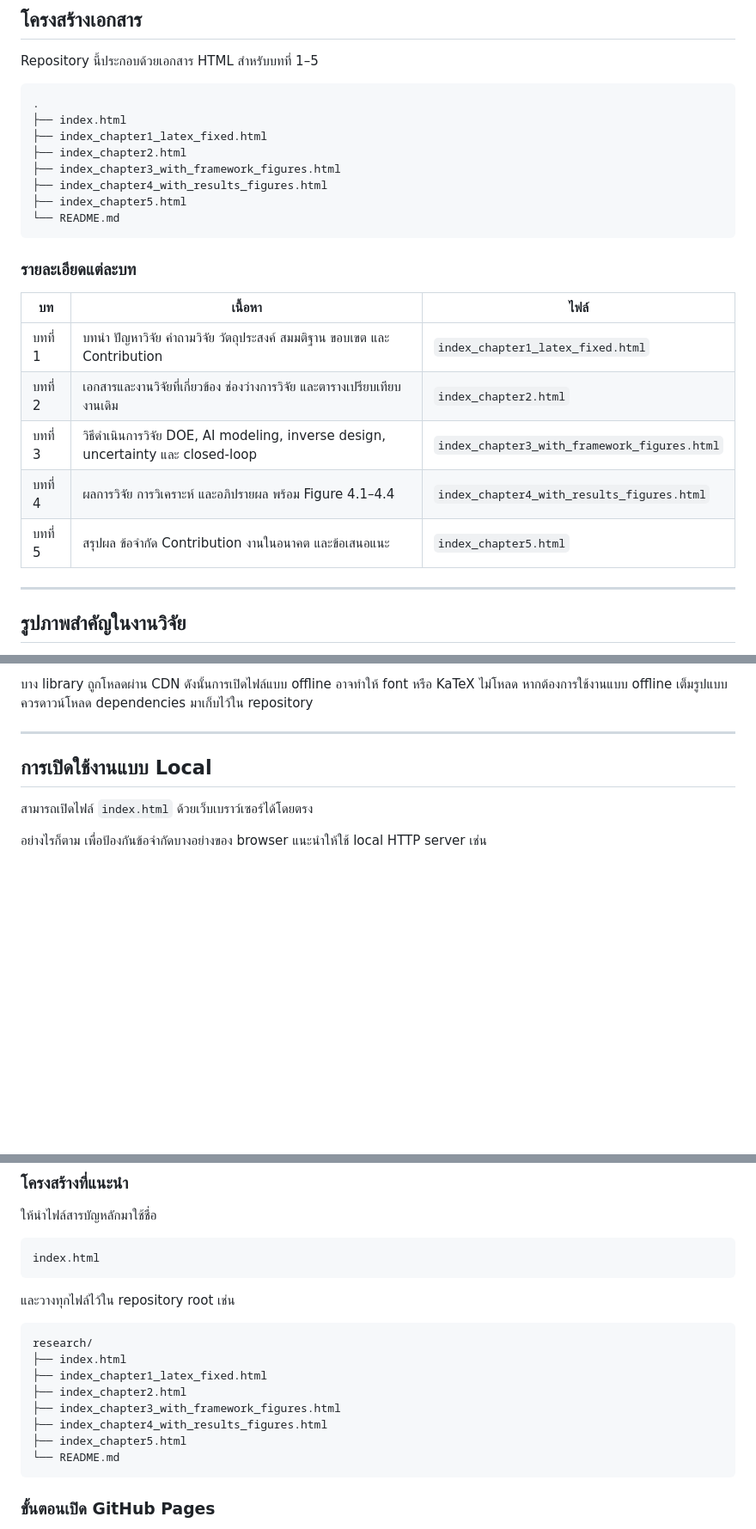
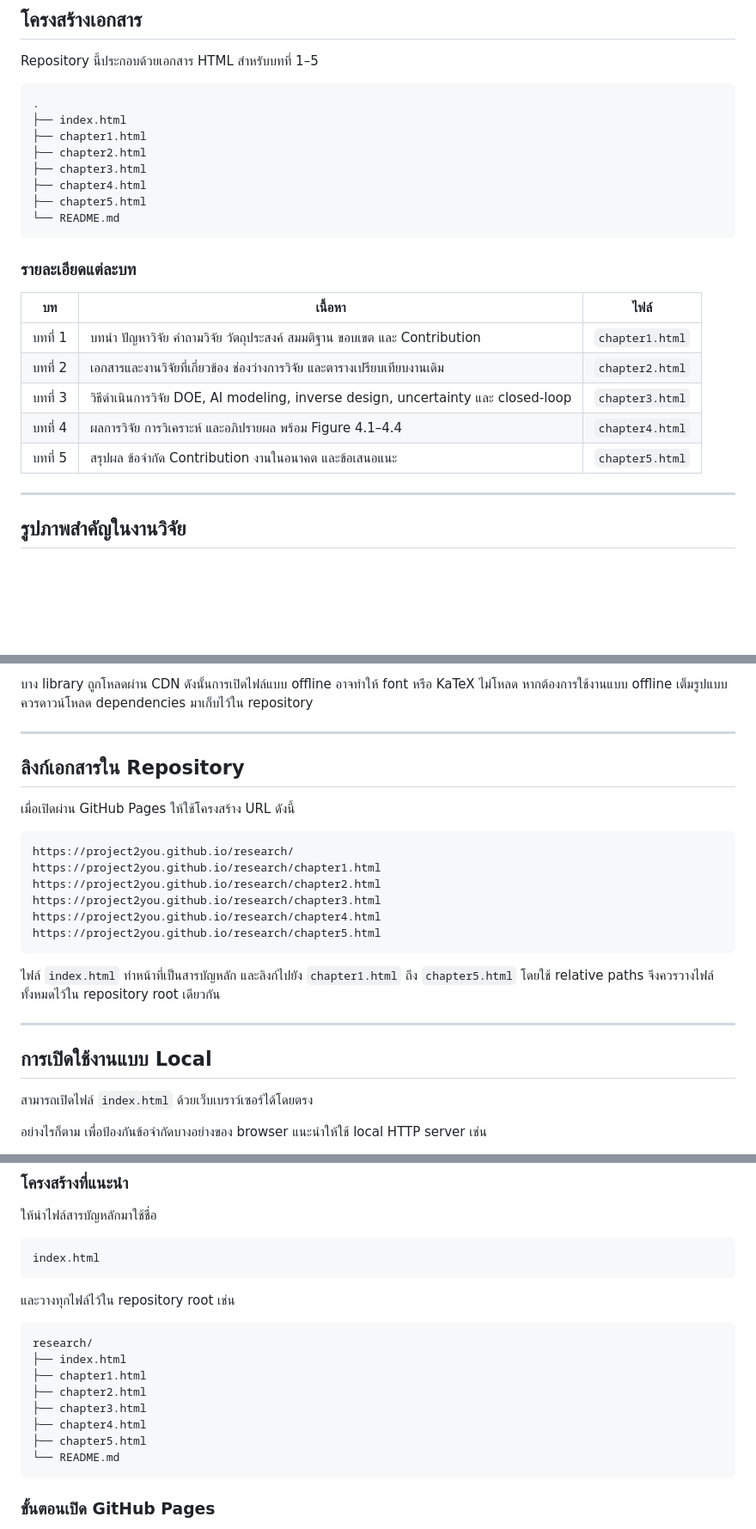
Before and after one commit to project2you/research, a Markdown page: README.md, 3 parts joined by grey strips. Shown at 86% size. GitHub-like rendering; blank space fills up the shorter version.

````diff
--- a/README.md
+++ b/README.md
@@ -51,11 +51,11 @@ Repository นี้ประกอบด้วยเอกสาร HTML สำ
 ```text
 .
 ├── index.html
-├── index_chapter1_latex_fixed.html
-├── index_chapter2.html
-├── index_chapter3_with_framework_figures.html
-├── index_chapter4_with_results_figures.html
-├── index_chapter5.html
+├── chapter1.html
+├── chapter2.html
+├── chapter3.html
+├── chapter4.html
+├── chapter5.html
 └── README.md
 ```
 
@@ -63,11 +63,11 @@ Repository นี้ประกอบด้วยเอกสาร HTML สำ
 
 | บท | เนื้อหา | ไฟล์ |
 |---|---|---|
-| บทที่ 1 | บทนำ ปัญหาวิจัย คำถามวิจัย วัตถุประสงค์ สมมติฐาน ขอบเขต และ Contribution | `index_chapter1_latex_fixed.html` |
-| บทที่ 2 | เอกสารและงานวิจัยที่เกี่ยวข้อง ช่องว่างการวิจัย และตารางเปรียบเทียบงานเดิม | `index_chapter2.html` |
-| บทที่ 3 | วิธีดำเนินการวิจัย DOE, AI modeling, inverse design, uncertainty และ closed-loop | `index_chapter3_with_framework_figures.html` |
-| บทที่ 4 | ผลการวิจัย การวิเคราะห์ และอภิปรายผล พร้อม Figure 4.1–4.4 | `index_chapter4_with_results_figures.html` |
-| บทที่ 5 | สรุปผล ข้อจำกัด Contribution งานในอนาคต และข้อเสนอแนะ | `index_chapter5.html` |
+| บทที่ 1 | บทนำ ปัญหาวิจัย คำถามวิจัย วัตถุประสงค์ สมมติฐาน ขอบเขต และ Contribution | `chapter1.html` |
+| บทที่ 2 | เอกสารและงานวิจัยที่เกี่ยวข้อง ช่องว่างการวิจัย และตารางเปรียบเทียบงานเดิม | `chapter2.html` |
+| บทที่ 3 | วิธีดำเนินการวิจัย DOE, AI modeling, inverse design, uncertainty และ closed-loop | `chapter3.html` |
+| บทที่ 4 | ผลการวิจัย การวิเคราะห์ และอภิปรายผล พร้อม Figure 4.1–4.4 | `chapter4.html` |
+| บทที่ 5 | สรุปผล ข้อจำกัด Contribution งานในอนาคต และข้อเสนอแนะ | `chapter5.html` |
 
 ---
 
@@ -122,6 +122,24 @@ Repository นี้ประกอบด้วยเอกสาร HTML สำ
 
 ---
 
+
+## ลิงก์เอกสารใน Repository
+
+เมื่อเปิดผ่าน GitHub Pages ให้ใช้โครงสร้าง URL ดังนี้
+
+```text
+https://project2you.github.io/research/
+https://project2you.github.io/research/chapter1.html
+https://project2you.github.io/research/chapter2.html
+https://project2you.github.io/research/chapter3.html
+https://project2you.github.io/research/chapter4.html
+https://project2you.github.io/research/chapter5.html
+```
+
+ไฟล์ `index.html` ทำหน้าที่เป็นสารบัญหลัก และลิงก์ไปยัง `chapter1.html` ถึง `chapter5.html` โดยใช้ relative paths จึงควรวางไฟล์ทั้งหมดไว้ใน repository root เดียวกัน
+
+---
+
 ## การเปิดใช้งานแบบ Local
 
 สามารถเปิดไฟล์ `index.html` ด้วยเว็บเบราว์เซอร์ได้โดยตรง
@@ -163,11 +181,11 @@ index.html
 ```text
 research/
 ├── index.html
-├── index_chapter1_latex_fixed.html
-├── index_chapter2.html
-├── index_chapter3_with_framework_figures.html
-├── index_chapter4_with_results_figures.html
-├── index_chapter5.html
+├── chapter1.html
+├── chapter2.html
+├── chapter3.html
+├── chapter4.html
+├── chapter5.html
 └── README.md
 ```
 
````
